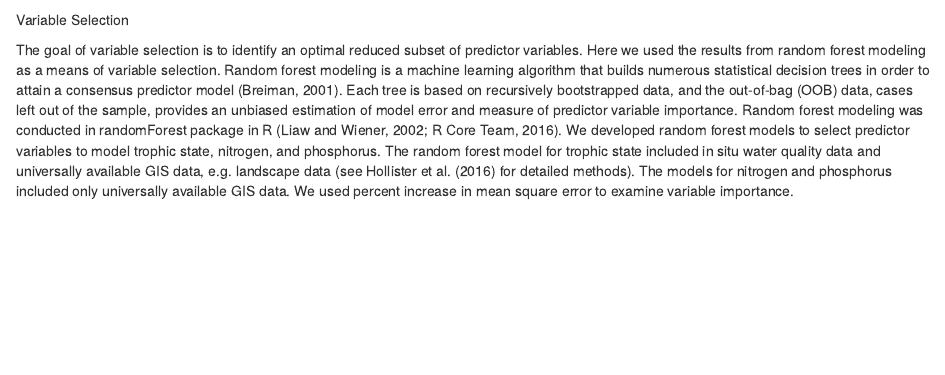
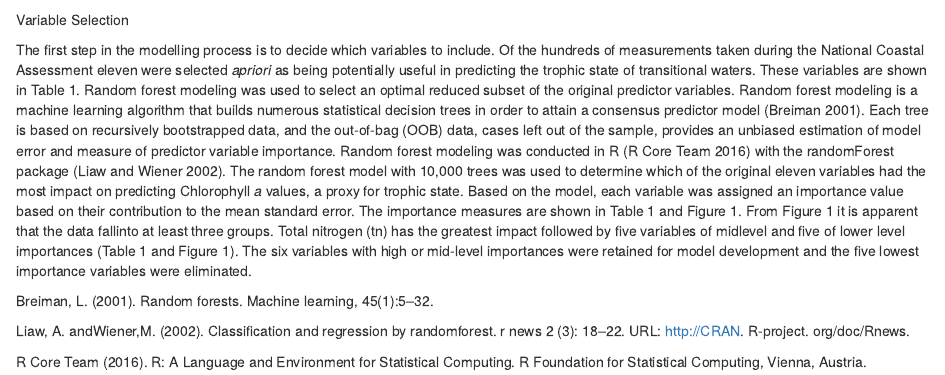
Before and after one commit to willbmisled/coastal_ts, an R Markdown document (coastal_ts_variable_selection.Rmd): the page in a window 1100 px wide, from 850 px down. Rendered offline with R 4.5, knitr and Pandoc, with nearby package versions; drawn as R Markdown's standard HTML page in place of the format the file asks for; some code elsewhere in the file could not run offline.

Commit message:
yak shaving

```diff
--- a/coastal_ts_variable_selection.Rmd
+++ b/coastal_ts_variable_selection.Rmd
@@ -108,4 +108,10 @@ varImpPlot(coast2010.rf,type = 1)
 
 Variable Selection
 
-The goal of variable selection is to identify an optimal reduced subset of predictor variables. Here we used the results from random forest modeling as a means of variable selection. Random forest modeling is a machine learning algorithm that builds numerous statistical decision trees in order to attain a consensus predictor model (Breiman, 2001). Each tree is based on recursively bootstrapped data, and the out-of-bag (OOB) data, cases left out of the sample, provides an unbiased estimation of model error and measure of predictor variable importance. Random forest modeling was conducted in randomForest package in R (Liaw and Wiener, 2002; R Core Team, 2016). We developed random forest models to select predictor variables to model trophic state, nitrogen, and phosphorus. The random forest model for trophic state included in situ water quality data and universally available GIS data, e.g. landscape data (see Hollister et al. (2016) for detailed methods). The models for nitrogen and phosphorus included only universally available GIS data. We used percent increase in mean square error to examine variable importance.
+The first step in the modelling process is to decide which variables to include.  Of the hundreds of measurements taken during the National Coastal Assessment eleven were selected *apriori* as being potentially useful in predicting the trophic state of transitional waters.  These variables are shown in Table 1. Random forest modeling was used to select an optimal reduced subset of the original predictor variables.  Random forest modeling is a machine learning algorithm that builds numerous statistical decision trees in order to attain a consensus predictor model (Breiman 2001). Each tree is based on recursively bootstrapped data, and the out-of-bag (OOB) data, cases left out of the sample, provides an unbiased estimation of model error and measure of predictor variable importance. Random forest modeling was conducted in R (R Core Team 2016) with the randomForest package (Liaw and Wiener 2002). The random forest model with 10,000 trees was used to determine which of the original eleven variables had the most impact on predicting Chlorophyll *a* values, a proxy for trophic state. Based on the model, each variable was assigned an importance value based on their contribution to the mean standard error.  The importance measures are shown in Table 1 and Figure 1.  From Figure 1 it is apparent that the data fallinto at least three groups.  Total nitrogen (tn) has the greatest impact followed by five variables of midlevel and five of lower level importances (Table 1 and Figure 1).  The six variables with high or mid-level importances were retained for model development and the five lowest importance variables were eliminated.
+
+Breiman, L. (2001). Random forests. Machine learning, 45(1):5–32.
+
+Liaw, A. andWiener,M. (2002). Classification and regression by randomforest. r news 2 (3): 18–22. URL: http://CRAN. R-project. org/doc/Rnews.
+
+R Core Team (2016). R: A Language and Environment for Statistical Computing. R Foundation for Statistical Computing, Vienna, Austria.
```
Also changed, not shown: 2 other files.
